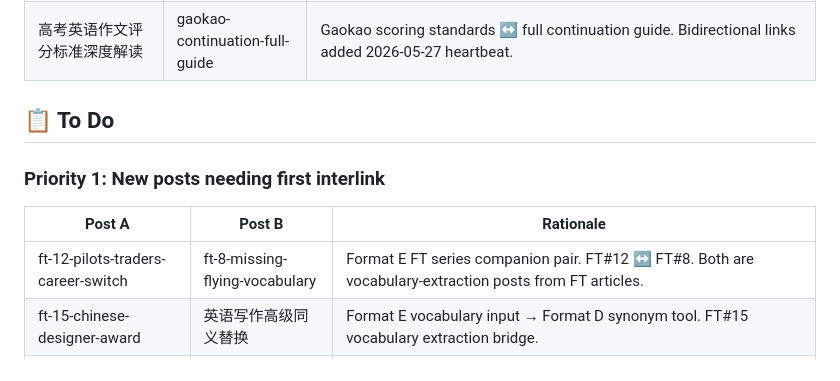
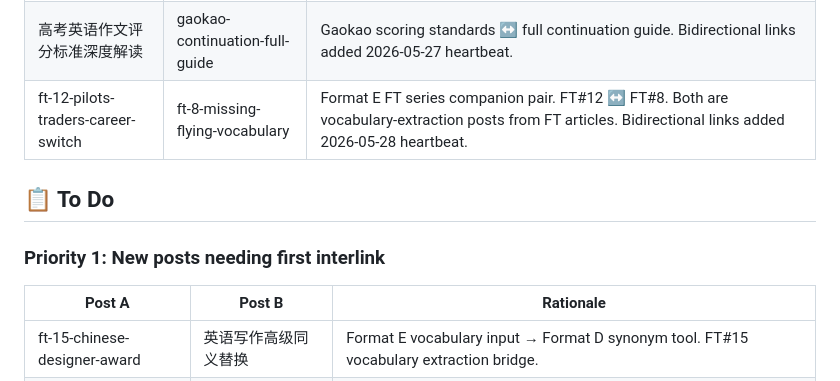
Before and after one commit to williamlinknight/writing, a Markdown page: references/interlinking-pairs.md, the part around the change. Rendered like a GitHub page.

Commit message:
互链对 #34 metadata: interlinking-pairs.md 更新 (已同步回skill)

```diff
--- a/references/interlinking-pairs.md
+++ b/references/interlinking-pairs.md
@@ -39,6 +39,7 @@ Each row lists two posts that are natural companion pieces. Add bidirectional li
 | 雅思小作文数据图表描述 | ielts-agree-disagree-strategy | IELTS task types companion (charts vs opinion essays). Bidirectional links added 2026-05-27 heartbeat. |
 | 高考热点素材科技人文 | gaokao-writing-phrases | Gaokao writing: hot topics ↔ high-scoring phrases. Bidirectional links added 2026-05-27 work-heartbeat. |
 | 高考英语作文评分标准深度解读 | gaokao-continuation-full-guide | Gaokao scoring standards ↔ full continuation guide. Bidirectional links added 2026-05-27 heartbeat. |
+| ft-12-pilots-traders-career-switch | ft-8-missing-flying-vocabulary | Format E FT series companion pair. FT#12 ↔ FT#8. Both are vocabulary-extraction posts from FT articles. Bidirectional links added 2026-05-28 heartbeat. |
 
 ## 📋 To Do
 
@@ -46,7 +47,6 @@ Each row lists two posts that are natural companion pieces. Add bidirectional li
 
 | Post A | Post B | Rationale |
 |--------|--------|-----------|
-| ft-12-pilots-traders-career-switch | ft-8-missing-flying-vocabulary | Format E FT series companion pair. FT#12 ↔ FT#8. Both are vocabulary-extraction posts from FT articles. |
 | ft-15-chinese-designer-award | 英语写作高级同义替换 | Format E vocabulary input → Format D synonym tool. FT#15 vocabulary extraction bridge. |
 | ft-15-chinese-designer-award | ft-12-pilots-traders-career-switch | Format E FT series companion pair. FT#15 ↔ FT#12. Both are vocabulary-extraction posts from FT articles. |
 | ft-198-hypocrisy-write-lesson | 英语写作高级同义替换 | Format E vocabulary input → Format D synonym tool. FT#198 vocabulary extraction bridge. |
```
